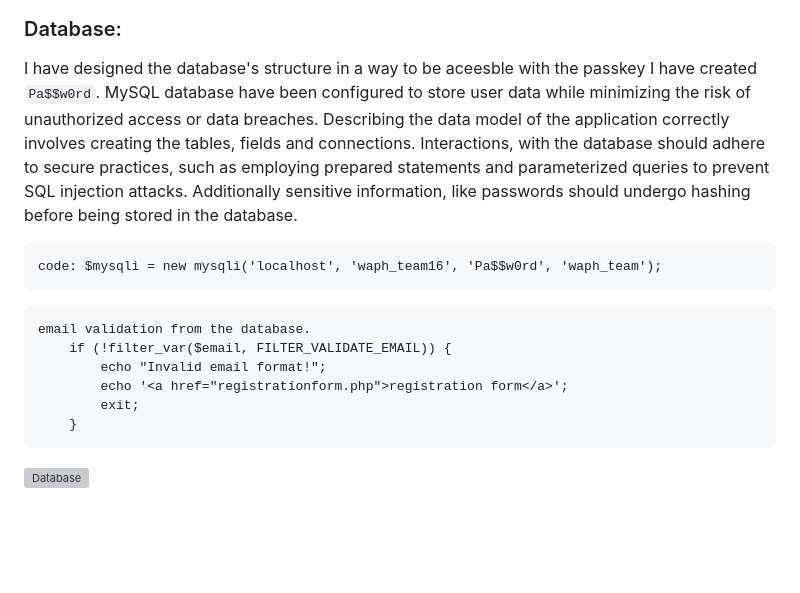
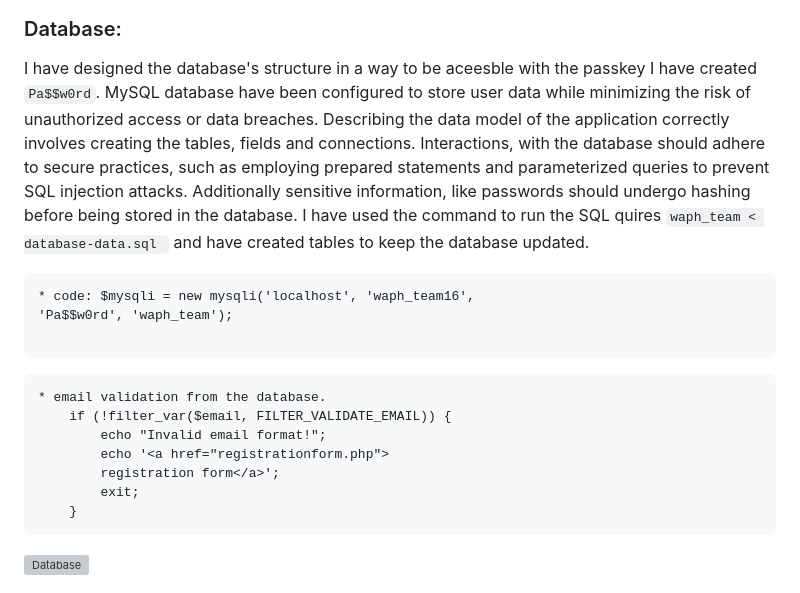
Before and after one commit to waph-team16/waph-teamproject, a Markdown page: sprint-1/Readme.md, the part around one of its changes. Drawn GitHub-style; blank space fills up the shorter version; grey boxes are pictures that could not be loaded.

````diff
--- a/sprint-1/Readme.md
+++ b/sprint-1/Readme.md
@@ -147,15 +147,18 @@ code: $result = $stmt->get_result();
 
 ### Database:
 
-I have designed the database's structure in a way to be aceesble with the passkey I have created ```Pa$$w0rd```. MySQL database have been configured to store user data while minimizing the risk of unauthorized access or data breaches. Describing the data model of the application correctly involves creating the tables, fields and connections. Interactions, with the database should adhere to secure practices, such as employing prepared statements and parameterized queries to prevent SQL injection attacks. Additionally sensitive information, like passwords should undergo hashing before being stored in the database.
+I have designed the database's structure in a way to be aceesble with the passkey I have created ```Pa$$w0rd```. MySQL database have been configured to store user data while minimizing the risk of unauthorized access or data breaches. Describing the data model of the application correctly involves creating the tables, fields and connections. Interactions, with the database should adhere to secure practices, such as employing prepared statements and parameterized queries to prevent SQL injection attacks. Additionally sensitive information, like passwords should undergo hashing before being stored in the database. I have used the command to run the SQL quires ```waph_team < database-data.sql ``` and have created tables to keep the database updated.
 ```
-code: $mysqli = new mysqli('localhost', 'waph_team16', 'Pa$$w0rd', 'waph_team');
+* code: $mysqli = new mysqli('localhost', 'waph_team16',
+'Pa$$w0rd', 'waph_team');
+
 ```
 ```
-email validation from the database.
+* email validation from the database.
     if (!filter_var($email, FILTER_VALIDATE_EMAIL)) {
         echo "Invalid email format!";
-        echo '<a href="registrationform.php">registration form</a>';
+        echo '<a href="registrationform.php">
+        registration form</a>';
         exit;
     }
 ```
````
Also changed, not shown: other parts of sprint-1/Readme.md (+3 -3 lines).
